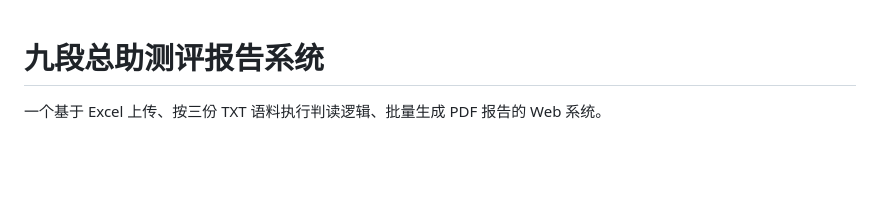
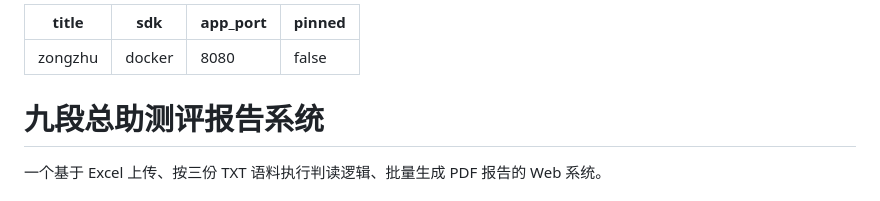
Before and after one commit to lun9527/zongzhu, a Markdown page: README.md, the part around the change. Rendered like a GitHub page; blank space fills up the shorter version.

Commit message:
fix(deploy): add huggingface space metadata in README

```diff
--- a/README.md
+++ b/README.md
@@ -1,3 +1,10 @@
+---
+title: zongzhu
+sdk: docker
+app_port: 8080
+pinned: false
+---
+
 # 九段总助测评报告系统
 
 一个基于 Excel 上传、按三份 TXT 语料执行判读逻辑、批量生成 PDF 报告的 Web 系统。
```
